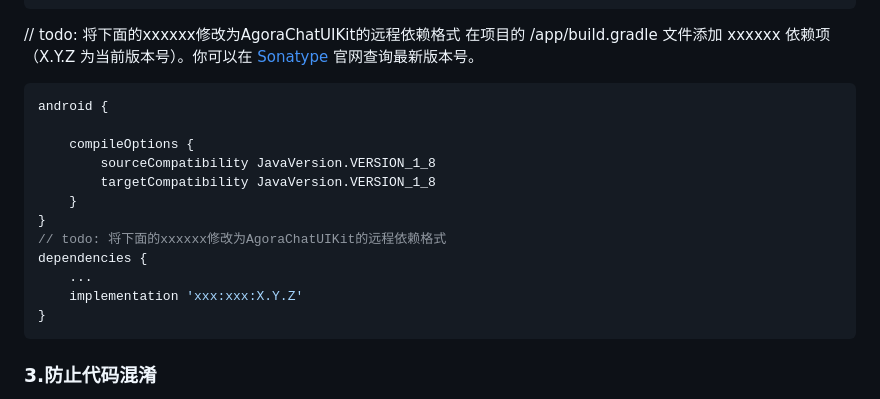
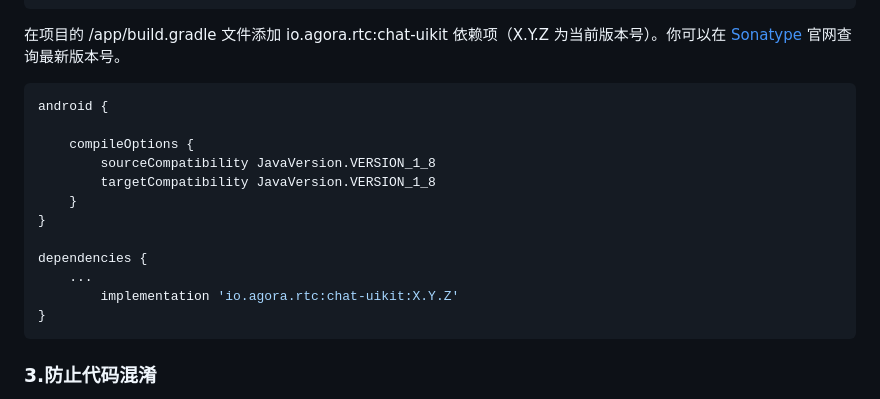
Before and after one commit to AgoraIO/Agora-Chat-API-Examples, a Markdown page: Chat-Android/chatuikitquickstart/README.md, the part around the change printed below. Rendered like a GitHub page.

````diff
--- a/Chat-Android/chatuikitquickstart/README.md
+++ b/Chat-Android/chatuikitquickstart/README.md
@@ -56,8 +56,8 @@ allprojects {
     }
 }
 ```
-// todo: 将下面的xxxxxx修改为AgoraChatUIKit的远程依赖格式
-在项目的 /app/build.gradle 文件添加 xxxxxx 依赖项（X.Y.Z 为当前版本号）。你可以在 [Sonatype](https://search.maven.org/) 官网查询最新版本号。
+
+在项目的 /app/build.gradle 文件添加 io.agora.rtc:chat-uikit 依赖项（X.Y.Z 为当前版本号）。你可以在 [Sonatype](https://search.maven.org/) 官网查询最新版本号。
 
 ```java
 android {
@@ -67,10 +67,10 @@ android {
         targetCompatibility JavaVersion.VERSION_1_8
     }
 }
-// todo: 将下面的xxxxxx修改为AgoraChatUIKit的远程依赖格式
+
 dependencies {
     ...
-    implementation 'xxx:xxx:X.Y.Z'
+        implementation 'io.agora.rtc:chat-uikit:X.Y.Z'
 }
 ```
 ### 3.防止代码混淆
````
Also changed, not shown: other parts of Chat-Android/chatuikitquickstart/README.md (+5 -7 lines), Chat-Android/image/android-uikit-example.jpg (added), 2 other files.
